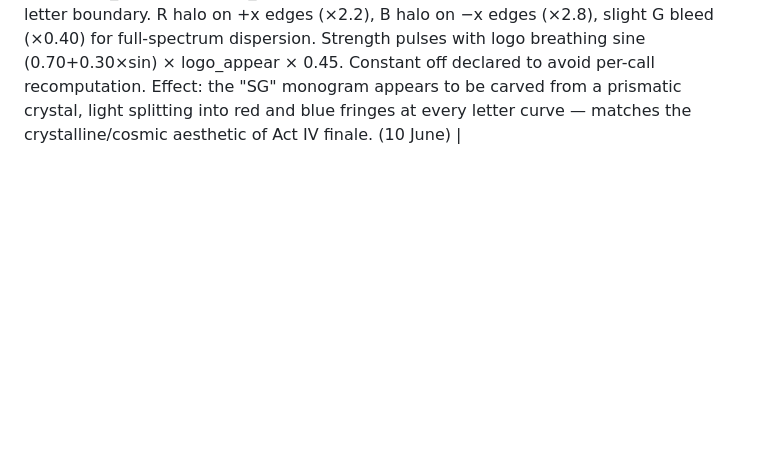
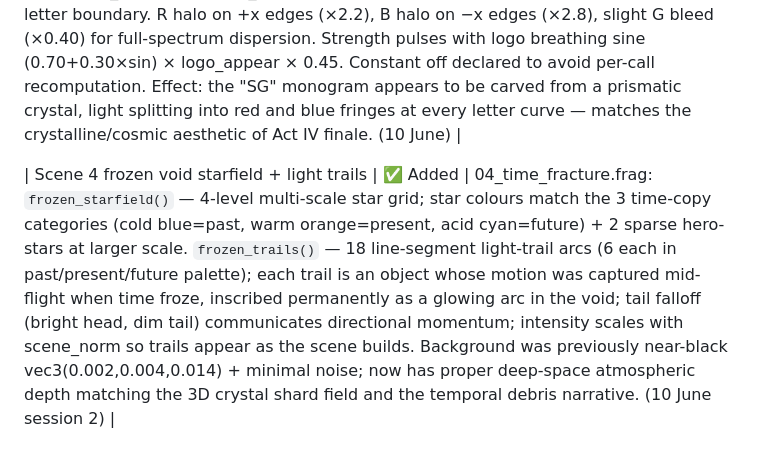
Before and after one commit to nitrousptm/hypersynapse, a Markdown page: docs/DESIGN.md, the part around the change. Drawn GitHub-style; blank space fills up the shorter version.

Commit message:
docs: DESIGN.md — scene4 frozen starfield + light trails (10 June session 2)
Co-Authored-By: Claude Sonnet 4.6 <noreply@anthropic.com>

```diff
--- a/docs/DESIGN.md
+++ b/docs/DESIGN.md
@@ -384,3 +384,5 @@ All 7 scenes have **entry post FX** (burst/flash/ring at every scene cut) and **
 | Scene 5 reflective ground plane | ✅ Added | 05_geometry_bloom.frag: `else if (rd.y < -0.001)` branch catches rays that miss fractal geometry and hit a virtual ground plane at y=-1.5. Polished obsidian base material (vec3(0.015,0.008,0.030)) with Fresnel-weighted reflection (cos³×0.78) of the aurora/nebula sky — the same kaleidoscope fold applied to the sky is applied to the reflected ray, so surface and reflection crystallise in unison. Beat-driven surface ripple (fbm noise ×0.055 on kicks) breaks the perfect mirror on each 133 BPM hit. Expanding beat-ring (exp(-beat×3.5) × ring proximity) radiates outward on kicks. Faint violet halo at centre (exp(-gd×0.8)) — "sacred ground" beneath the flowers. Distance fade smoothstep(6.5,1.8,gd) so the mirror only fills the visible garden area. Gate smoothstep(0.12,0.38,scene_norm). Effect: fractal flowers and temple structures float above a dark reflective surface showing aurora curtains and nebulae below — "living sacred geometry in a mirror universe". (10 June) |
 | Scene 1 boot terminal line 4 | ✅ Added | 01_boot_void.frag: 4th terminal line "PROTOCOL EXECUTED" appears at scene_norm 0.91→0.978 — fills the ~2-second gap between "REALITY OVERRIDE ACTIVE" completing and the 0:18 first kick. Rapid type-in (STG=0.004/char, 17 chars over 1.2s). Cold white color vec3(0.92,0.96,1.00)×3.0 — execution completion stamp, brighter than warning lines. Faster birth flash (exp×55 vs 38) and blinking cursor at 19.6 Hz (vs 14 Hz) for urgency. `render_boot_terminal()` return type updated to vec4; .w = L4. L4 cursor tracks at y=0.128 (LY4+0.038 pattern). Effect: all 4 lines fully visible for ~0.5s before the 0:18 bass kick — maximal boot-sequence buildup before the AI awakening cut. (10 June) |
 | Scene 7 logo prismatic fringing | ✅ Added | 07_transcendence.frag: R/B chromatic fringe at the SG monogram edges. logo_sdf() sampled at ±0.0065 UV offset for R and B channels; fringe = max(offset_mask - centered_mask, 0) — exactly the chromatic aberration band at each letter boundary. R halo on +x edges (×2.2), B halo on −x edges (×2.8), slight G bleed (×0.40) for full-spectrum dispersion. Strength pulses with logo breathing sine (0.70+0.30×sin) × logo_appear × 0.45. Constant off declared to avoid per-call recomputation. Effect: the "SG" monogram appears to be carved from a prismatic crystal, light splitting into red and blue fringes at every letter curve — matches the crystalline/cosmic aesthetic of Act IV finale. (10 June) |
+
+| Scene 4 frozen void starfield + light trails | ✅ Added | 04_time_fracture.frag: `frozen_starfield()` — 4-level multi-scale star grid; star colours match the 3 time-copy categories (cold blue=past, warm orange=present, acid cyan=future) + 2 sparse hero-stars at larger scale. `frozen_trails()` — 18 line-segment light-trail arcs (6 each in past/present/future palette); each trail is an object whose motion was captured mid-flight when time froze, inscribed permanently as a glowing arc in the void; tail falloff (bright head, dim tail) communicates directional momentum; intensity scales with scene_norm so trails appear as the scene builds. Background was previously near-black vec3(0.002,0.004,0.014) + minimal noise; now has proper deep-space atmospheric depth matching the 3D crystal shard field and the temporal debris narrative. (10 June session 2) |
```
